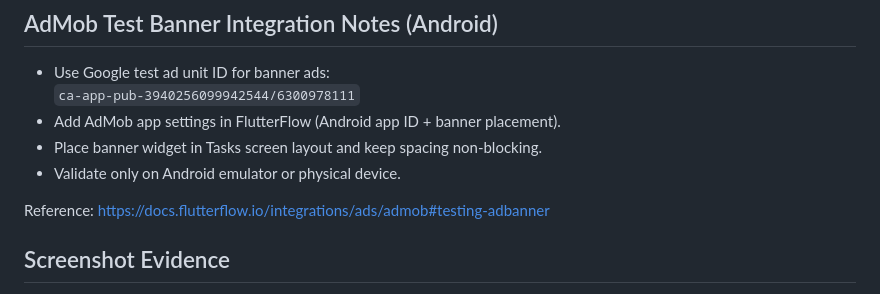
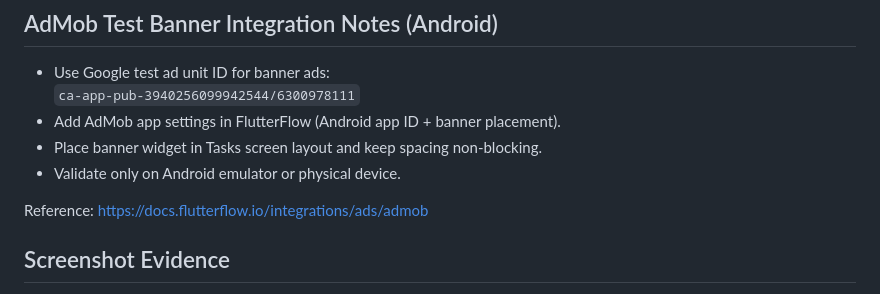
Before and after one commit to DarthPotato/LinkUp, a Markdown page: docs/MONETIZATION.md, the part around the change. Rendered like a GitHub page.

Commit message:
docs: simplify FlutterFlow AdMob reference URL
Agent-Logs-Url: https://github.com/DarthPotato/LinkUp/sessions/c5f417dc-5385-4dd6-9254-11215614e919

Co-authored-by: DarthPotato <82238608+DarthPotato@users.noreply.github.com>

```diff
--- a/docs/MONETIZATION.md
+++ b/docs/MONETIZATION.md
@@ -62,7 +62,7 @@ As the product team, we can evaluate affiliate tools aligned with user needs to
 - Place banner widget in Tasks screen layout and keep spacing non-blocking.
 - Validate only on Android emulator or physical device.
 
-Reference: https://docs.flutterflow.io/integrations/ads/admob#testing-adbanner
+Reference: https://docs.flutterflow.io/integrations/ads/admob
 
 ## Screenshot Evidence
 
```
